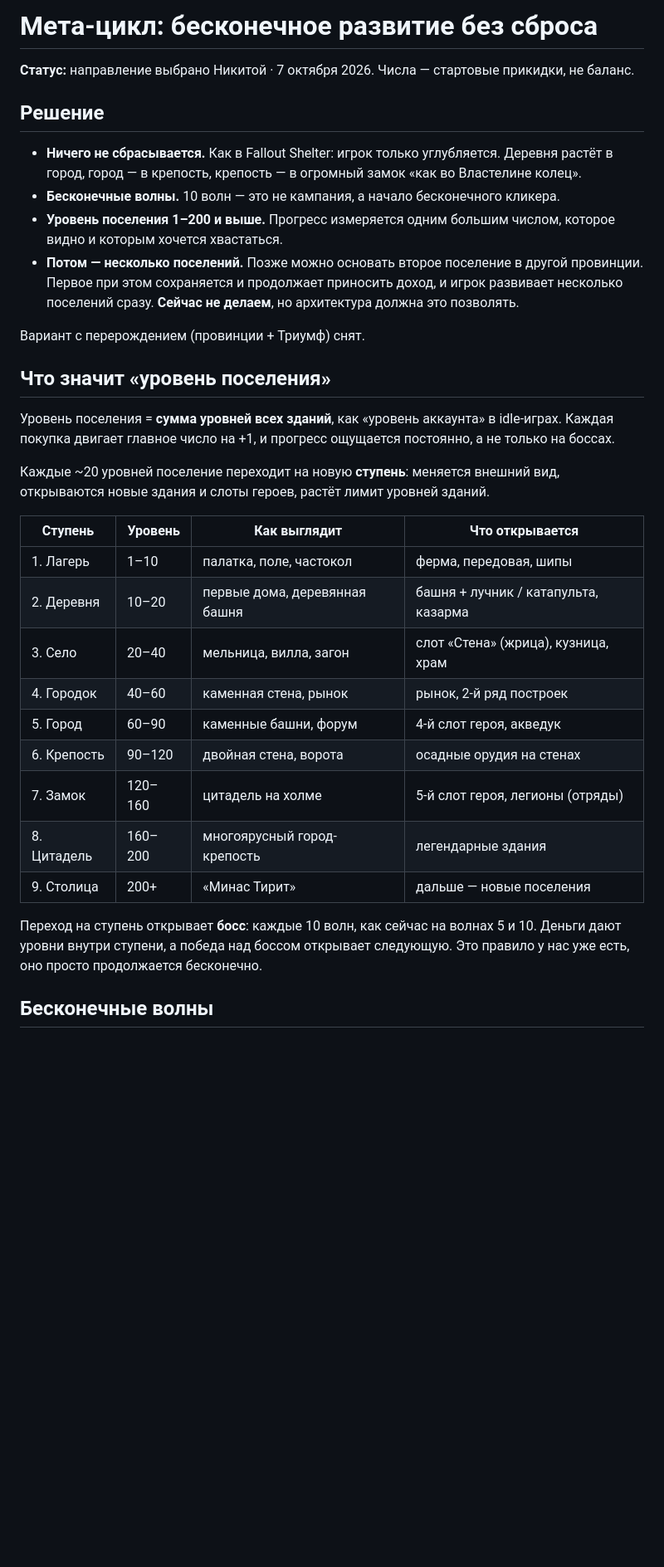
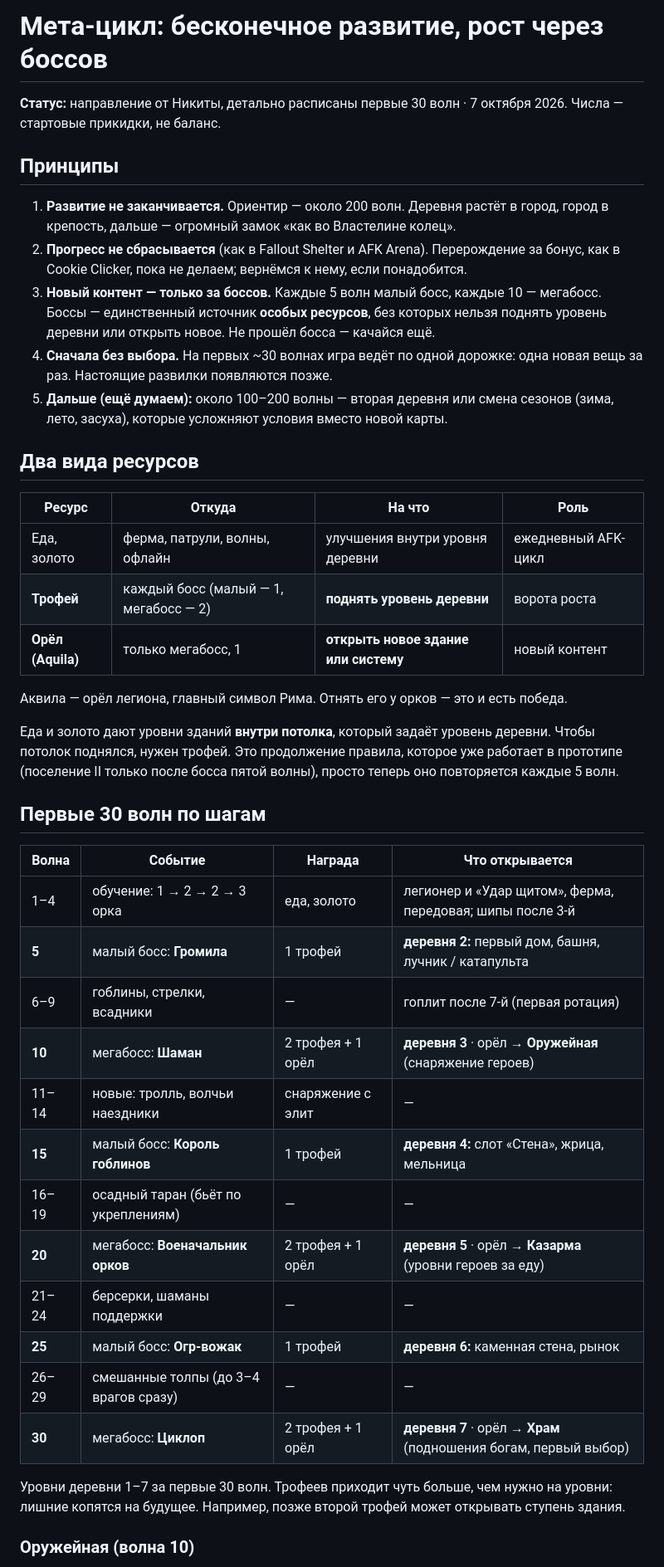
Before and after one commit to ZebraPozer/AFK_Rome_Village, a Markdown page: docs/META_LOOP.md, the part around one of its changes. Shown at 83% size. GitHub-like rendering; blank space fills up the shorter version.

```diff
--- a/docs/META_LOOP.md
+++ b/docs/META_LOOP.md
@@ -1,44 +1,55 @@
-# Мета-цикл: бесконечное развитие без сброса
+# Мета-цикл: бесконечное развитие, рост через боссов
 
-**Статус:** направление выбрано Никитой · 7 октября 2026. Числа — стартовые прикидки, не баланс.
+**Статус:** направление от Никиты, детально расписаны первые 30 волн · 7 октября 2026.
+Числа — стартовые прикидки, не баланс.
 
-## Решение
+## Принципы
 
-- **Ничего не сбрасывается.** Как в Fallout Shelter: игрок только углубляется. Деревня
-  растёт в город, город — в крепость, крепость — в огромный замок «как во Властелине колец».
-- **Бесконечные волны.** 10 волн — это не кампания, а начало бесконечного кликера.
-- **Уровень поселения 1–200 и выше.** Прогресс измеряется одним большим числом, которое
-  видно и которым хочется хвастаться.
-- **Потом — несколько поселений.** Позже можно основать второе поселение в другой
-  провинции. Первое при этом сохраняется и продолжает приносить доход, и игрок развивает
-  несколько поселений сразу. **Сейчас не делаем**, но архитектура должна это позволять.
+1. **Развитие не заканчивается.** Ориентир — около 200 волн. Деревня растёт в город, город в
+   крепость, дальше — огромный замок «как во Властелине колец».
+2. **Прогресс не сбрасывается** (как в Fallout Shelter и AFK Arena). Перерождение за бонус,
+   как в Cookie Clicker, пока не делаем; вернёмся к нему, если понадобится.
+3. **Новый контент — только за боссов.** Каждые 5 волн малый босс, каждые 10 — мегабосс.
+   Боссы — единственный источник **особых ресурсов**, без которых нельзя поднять уровень
+   деревни или открыть новое. Не прошёл босса — качайся ещё.
+4. **Сначала без выбора.** На первых ~30 волнах игра ведёт по одной дорожке: одна новая
+   вещь за раз. Настоящие развилки появляются позже.
+5. **Дальше (ещё думаем):** около 100–200 волны — вторая деревня или смена сезонов
+   (зима, лето, засуха), которые усложняют условия вместо новой карты.
 
-Вариант с перерождением (провинции + Триумф) снят.
+## Два вида ресурсов
 
-## Что значит «уровень поселения»
+| Ресурс | Откуда | На что | Роль |
+|---|---|---|---|
+| Еда, золото | ферма, патрули, волны, офлайн | улучшения внутри уровня деревни | ежедневный AFK-цикл |
+| **Трофей** | каждый босс (малый — 1, мегабосс — 2) | **поднять уровень деревни** | ворота роста |
+| **Орёл (Aquila)** | только мегабосс, 1 | **открыть новое здание или систему** | новый контент |
 
-Уровень поселения = **сумма уровней всех зданий**, как «уровень аккаунта» в idle-играх.
-Каждая покупка двигает главное число на +1, и прогресс ощущается постоянно, а не только на
-боссах.
+Аквила — орёл легиона, главный символ Рима. Отнять его у орков — это и есть победа.
 
-Каждые ~20 уровней поселение переходит на новую **ступень**: меняется внешний вид, открываются
-новые здания и слоты героев, растёт лимит уровней зданий.
+Еда и золото дают уровни зданий **внутри потолка**, который задаёт уровень деревни. Чтобы
+потолок поднялся, нужен трофей. Это продолжение правила, которое уже работает в прототипе
+(поселение II только после босса пятой волны), просто теперь оно повторяется каждые 5 волн.
 
-| Ступень | Уровень | Как выглядит | Что открывается |
+## Первые 30 волн по шагам
+
+| Волна | Событие | Награда | Что открывается |
 |---|---|---|---|
-| 1. Лагерь | 1–10 | палатка, поле, частокол | ферма, передовая, шипы |
-| 2. Деревня | 10–20 | первые дома, деревянная башня | башня + лучник / катапульта, казарма |
-| 3. Село | 20–40 | мельница, вилла, загон | слот «Стена» (жрица), кузница, храм |
-| 4. Городок | 40–60 | каменная стена, рынок | рынок, 2-й ряд построек |
-| 5. Город | 60–90 | каменные башни, форум | 4-й слот героя, акведук |
-| 6. Крепость | 90–120 | двойная стена, ворота | осадные орудия на стенах |
-| 7. Замок | 120–160 | цитадель на холме | 5-й слот героя, легионы (отряды) |
-| 8. Цитадель | 160–200 | многоярусный город-крепость | легендарные здания |
-| 9. Столица | 200+ | «Минас Тирит» | дальше — новые поселения |
+| 1–4 | обучение: 1 → 2 → 2 → 3 орка | еда, золото | легионер и «Удар щитом», ферма, передовая; шипы после 3-й |
+| **5** | малый босс: **Громила** | 1 трофей | **деревня 2:** первый дом, башня, лучник / катапульта |
+| 6–9 | гоблины, стрелки, всадники | — | гоплит после 7-й (первая ротация) |
+| **10** | мегабосс: **Шаман** | 2 трофея + 1 орёл | **деревня 3** · орёл → **Оружейная** (снаряжение героев) |
+| 11–14 | новые: тролль, волчьи наездники | снаряжение с элит | — |
+| **15** | малый босс: **Король гоблинов** | 1 трофей | **деревня 4:** слот «Стена», жрица, мельница |
+| 16–19 | осадный таран (бьёт по укреплениям) | — | — |
+| **20** | мегабосс: **Военачальник орков** | 2 трофея + 1 орёл | **деревня 5** · орёл → **Казарма** (уровни героев за еду) |
+| 21–24 | берсерки, шаманы поддержки | — | — |
+| **25** | малый босс: **Огр-вожак** | 1 трофей | **деревня 6:** каменная стена, рынок |
+| 26–29 | смешанные толпы (до 3–4 врагов сразу) | — | — |
+| **30** | мегабосс: **Циклоп** | 2 трофея + 1 орёл | **деревня 7** · орёл → **Храм** (подношения богам, первый выбор) |
 
-Переход на ступень открывает **босс**: каждые 10 волн, как сейчас на волнах 5 и 10. Деньги
-дают уровни внутри ступени, а победа над боссом открывает следующую. Это правило у нас уже
-есть, оно просто продолжается бесконечно.
+Уровни деревни 1–7 за первые 30 волн. Трофеев приходит чуть больше, чем нужно на уровни:
+лишние копятся на будущее. Например, позже второй трофей может открывать ступень здания.
 
-## Бесконечные волны
+### Оружейная (волна 10)
 
```
Also changed, not shown: other parts of docs/META_LOOP.md (+70 -60 lines), HANDOFF_FOR_CODEX.md (+7 -7 lines), docs/GAME_DESIGN.md (+7 -5 lines).
